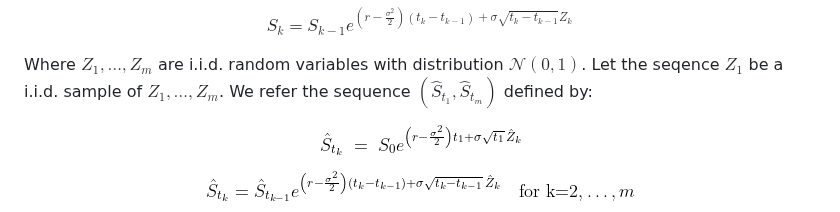
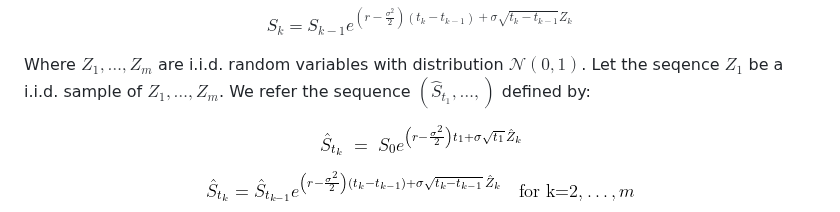
Before and after one commit to Zer-Val/Projet-C-, a Markdown page: README.md, the part around the change. Rendered like a GitHub page.

Commit message:
Update README.mdv

```diff
--- a/README.md
+++ b/README.md
@@ -238,7 +238,7 @@ $$
 
 Where $Z_1, \dots , Z_m$ are i.i.d. random variables with distribution $\mathcal{N}(0, 1)$.
 Let the seqence $\hat{Z_1}$ be a i.i.d. sample of $Z_1, \dots ,Z_m$. We refer the sequence
-$(\hat{S}_{t_1},  \hat{S}_{t_m})$
+$(\hat{S}_{t_1}, \dots , )$
 defined by:
 
 <p align="center">
```
